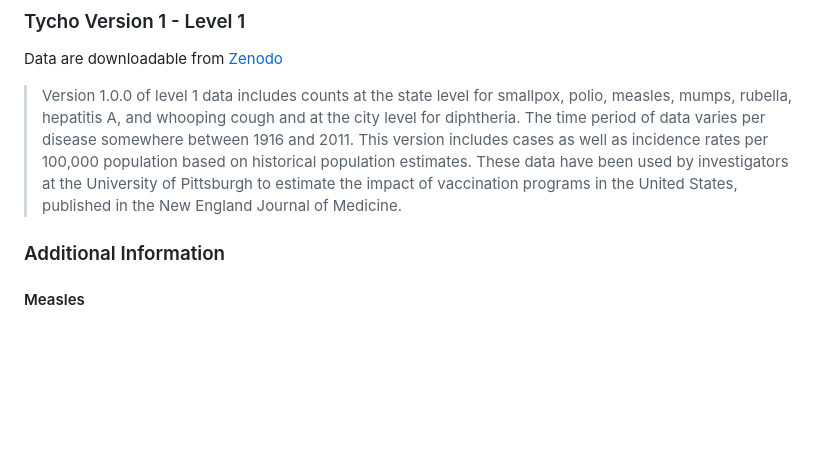
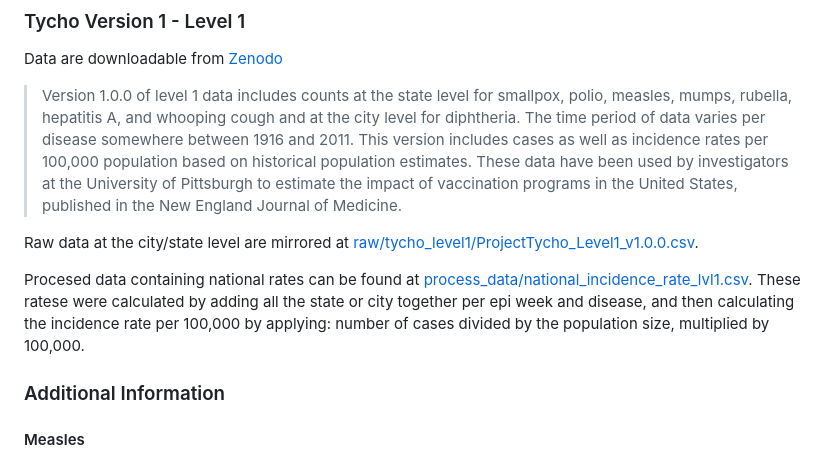
Before and after one commit to midas-network/tycho_national_incidence, a Markdown page: README.md, the part around the change. GitHub-like rendering; blank space fills up the shorter version.

Commit message:
Update README.md
add description of rwa data

```diff
--- a/README.md
+++ b/README.md
@@ -22,6 +22,12 @@ incidence rates per 100,000 population based on historical population estimates.
 These data have been used by investigators at the University of Pittsburgh to
 estimate the impact of vaccination programs in the United States, published in
 the New England Journal of Medicine.
+
+Raw data at the city/state level are mirrored at [raw/tycho_level1/ProjectTycho_Level1_v1.0.0.csv](https://github.com/midas-network/tycho_national_incidence/blob/main/raw/tycho_level1/ProjectTycho_Level1_v1.0.0.csv).
+
+Procesed data containing national rates can be found at [process_data/national_incidence_rate_lvl1.csv](https://github.com/midas-network/tycho_national_incidence/blob/main/process_data/national_incidence_rate_lvl1.csv).
+These ratese were calculated by adding all the state or city together per epi week and disease, and then calculating the incidence rate per 100,000 by applying: number of cases divided by the population size, multiplied by 100,000.
+
 
 ### Additional Information
 
```
